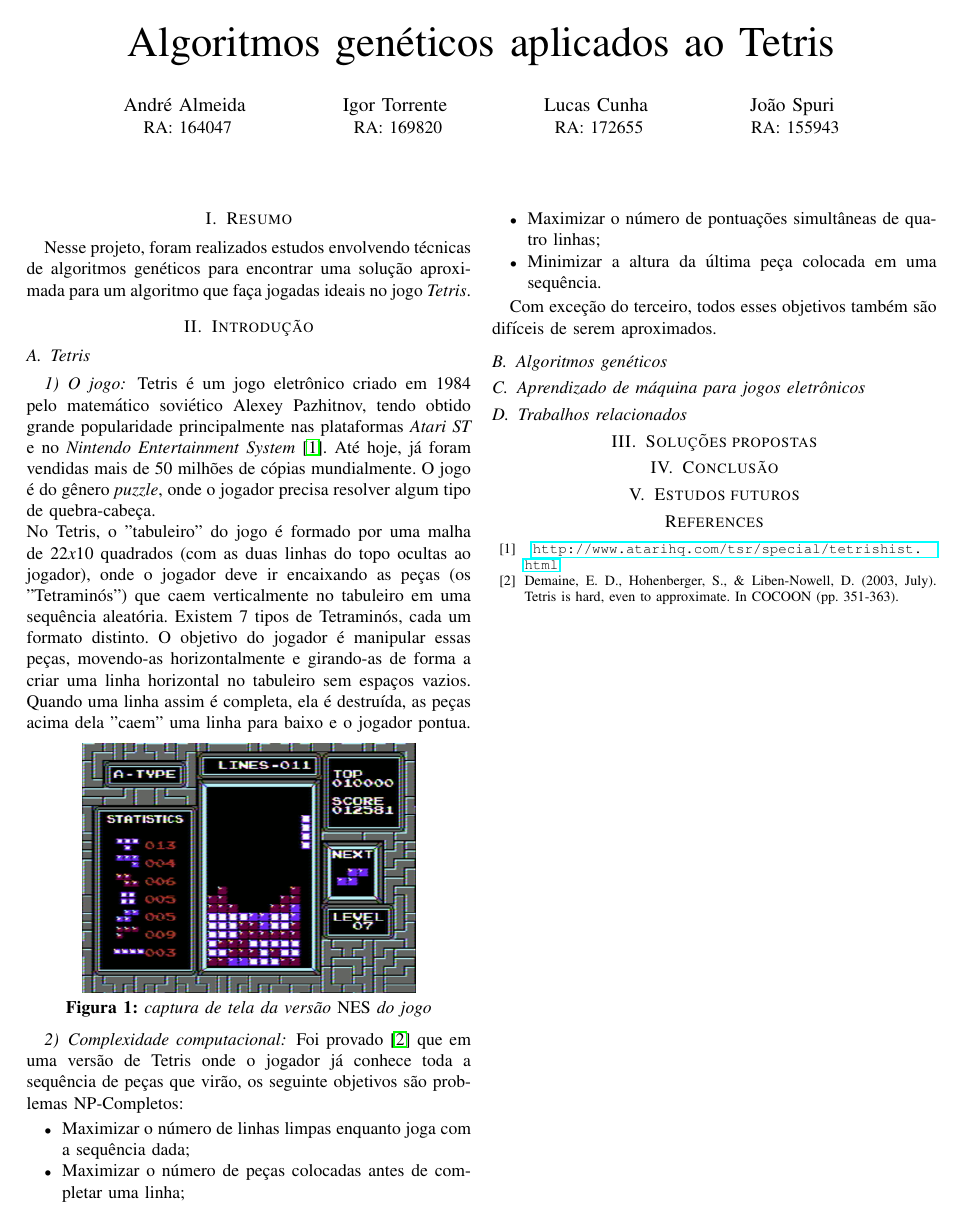
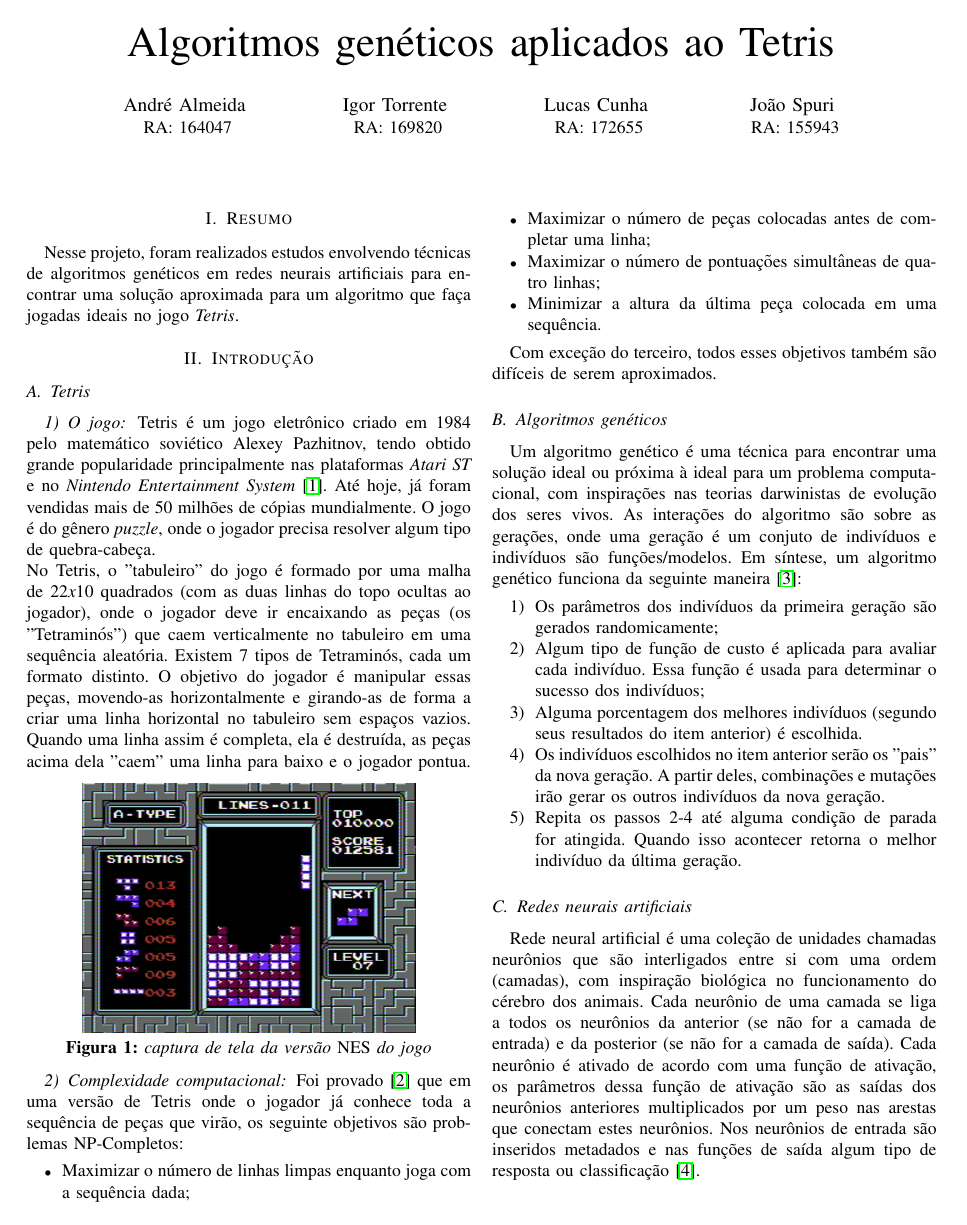
Before and after one commit to andrealmeid/AutoTetris, a LaTeX paper (relatorio/relatorio.tex): the whole page before the commit and page 1 of 2 after it. Compiled offline with pdfLaTeX; a missing font is replaced by an installed copy or a similar font; a LaTeX package or settings file that is missing is left out.

Commit message:
Add subsection II.B and II.C in relatorio.tex

```diff
--- a/relatorio/relatorio.tex
+++ b/relatorio/relatorio.tex
@@ -38,7 +38,7 @@ RA: 155943}}
 \maketitle
 
 \section{Resumo}
-Nesse projeto, foram realizados estudos envolvendo técnicas de algoritmos genéticos para encontrar uma solução aproximada para um algoritmo que faça jogadas ideais no jogo \textit{Tetris}.
+Nesse projeto, foram realizados estudos envolvendo técnicas de algoritmos genéticos em redes neurais artificiais para encontrar uma solução aproximada para um algoritmo que faça jogadas ideais no jogo \textit{Tetris}.
 
 \section{Introdução}
 
@@ -68,6 +68,24 @@ Foi provado \cite{b2} que em uma versão de Tetris onde o jogador já conhece to
 Com exceção do terceiro, todos esses objetivos também são difíceis de serem aproximados.
 
 \subsection{Algoritmos genéticos}
+Um algoritmo genético é uma técnica para encontrar uma solução ideal ou próxima à ideal para um problema computacional, com inspirações nas teorias darwinistas de evolução dos seres vivos. As interações do algoritmo são sobre as gerações, onde uma geração é um conjuto de indivíduos e indivíduos são funções/modelos. Em síntese, um algoritmo genético funciona da seguinte maneira \cite{b3}:
+
+\begin{enumerate}
+\item Os parâmetros dos indivíduos da primeira geração são gerados randomicamente;
+
+\item Algum tipo de função de custo é aplicada para avaliar cada indivíduo. Essa função é usada para determinar o sucesso dos indivíduos;
+
+\item Alguma porcentagem dos melhores indivíduos (segundo seus resultados do item anterior) é escolhida.
+
+\item Os indivíduos escolhidos no item anterior serão os "pais" da nova geração. A partir deles, combinações e mutações irão gerar os outros indivíduos da nova geração.
+
+\item Repita os passos 2-4 até alguma condição de parada for atingida. Quando isso acontecer retorna o melhor indivíduo da última geração.
+
+\end{enumerate}
+
+
+\subsection{Redes neurais artificiais}
+Rede neural artificial é uma coleção de unidades chamadas neurônios que são interligados entre si com uma ordem (camadas), com inspiração biológica no funcionamento do cérebro dos animais. Cada neurônio de uma camada se liga a todos os neurônios da anterior (se não for a camada de entrada) e da posterior (se não for a camada de saída). Cada neurônio é ativado de acordo com uma função de ativação, os parâmetros dessa função de ativação são as saídas dos neurônios anteriores multiplicados por um peso nas arestas que conectam estes neurônios. Nos neurônios de entrada são inseridos metadados e nas funções de saída algum tipo de resposta ou classificação \cite{b4}.\\
 
 \subsection{Aprendizado de máquina para jogos eletrônicos}
 
```
Also changed, not shown: relatorio/relatorio.pdf, relatorio/relatorio.tex (4 more changed lines).
